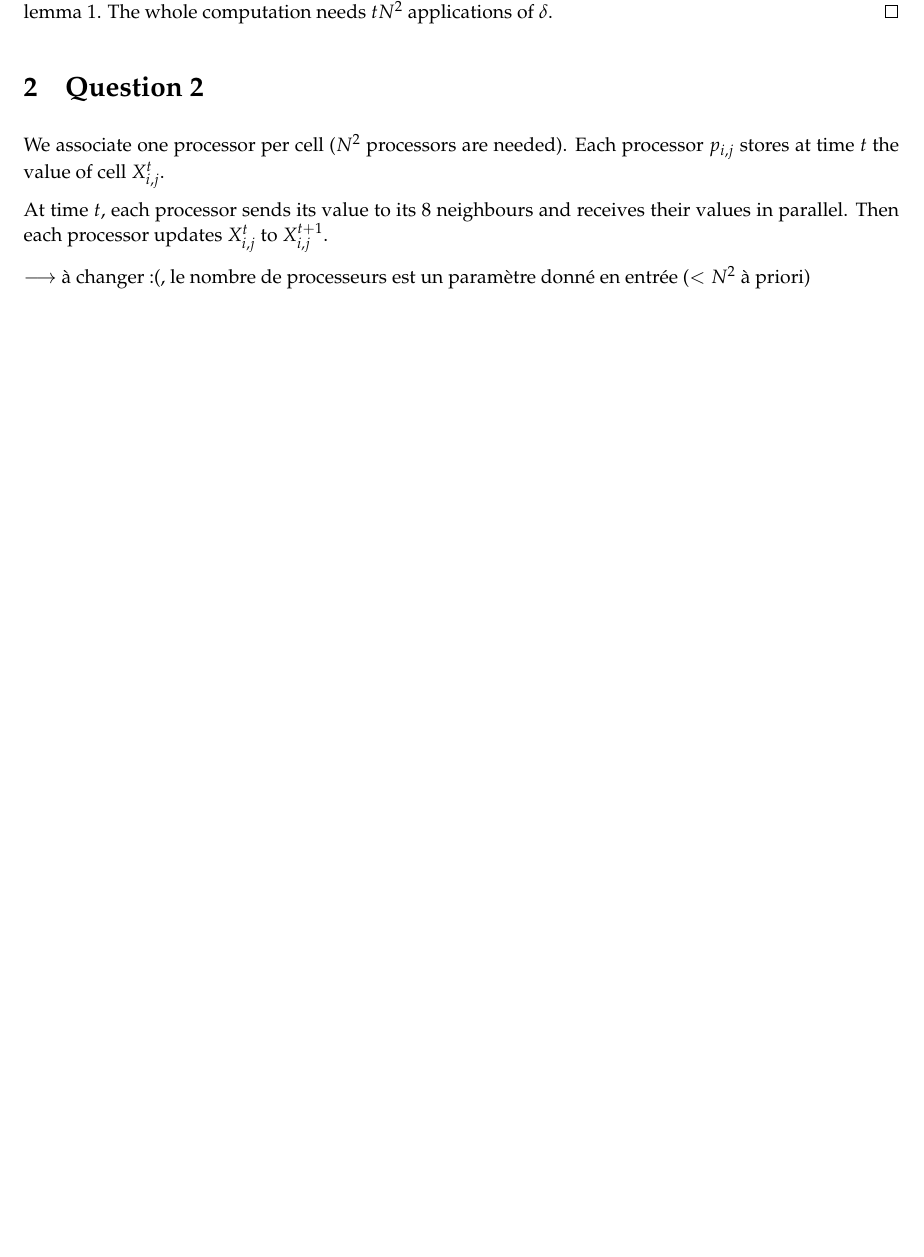
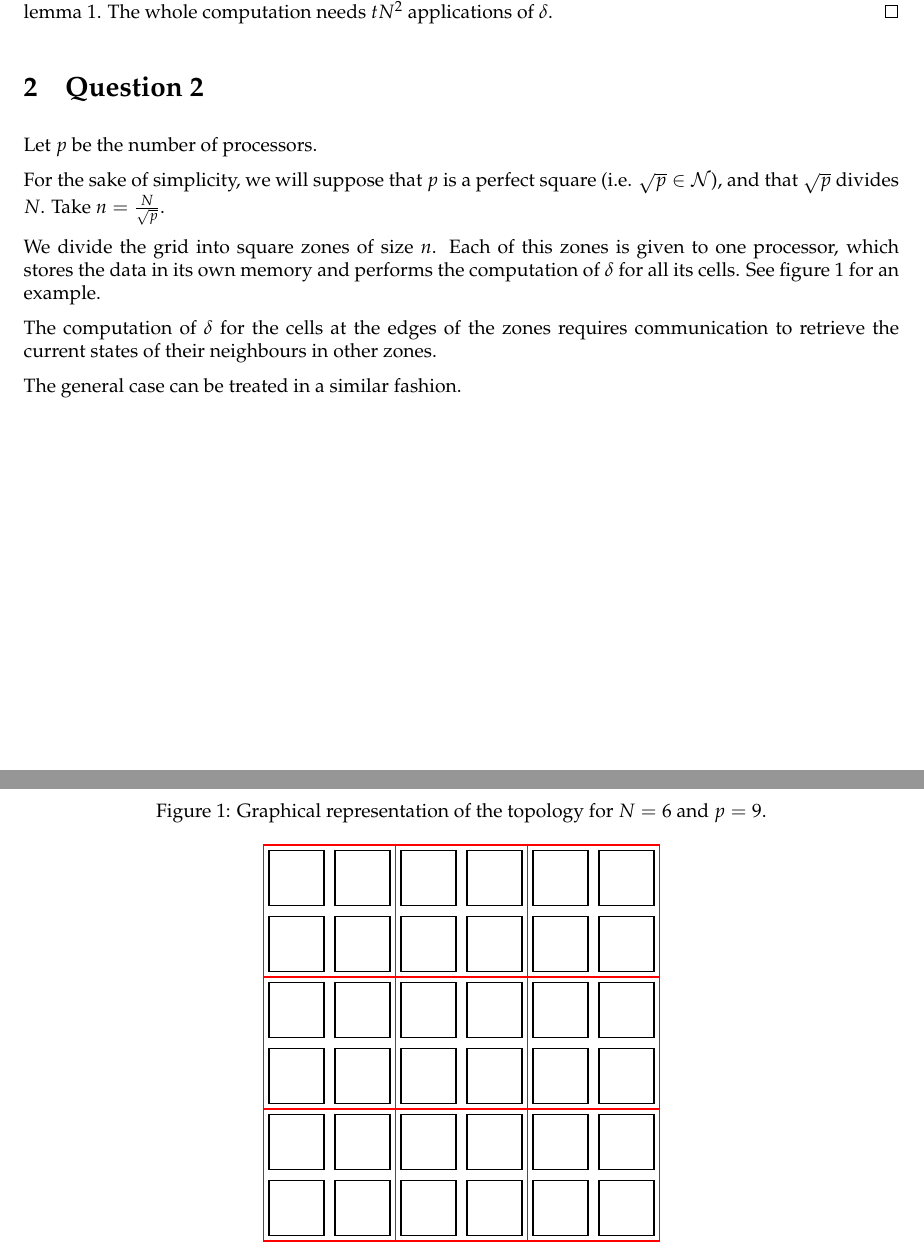
Before and after one commit to yhamoudi/heatEquation, a LaTeX document (Report/Report.tex): part of the page before the commit and two parts of pages 1 and 2 of 2 after it, the two joined at a grey line, cut so that both start at the same text, the shorter picture padded with empty space. Compiled offline with pdfLaTeX.

Commit message:
Question 2 with arbitrary number of processors.

```diff
--- a/Report/Report.tex
+++ b/Report/Report.tex
@@ -39,11 +39,39 @@
 
 \section{Question 2}
 
-We associate one processor per cell ($N^2$ processors are needed). Each processor $p_{i,j}$ stores at time $t$ the value of cell $X^{t}_{i,j}$.
+Let $p$ be the number of processors.
 
-At time $t$, each processor sends its value to its 8 neighbours and receives their values in parallel. Then each processor updates $X^{t}_{i,j}$ to $X^{t+1}_{i,j}$.
+For the sake of simplicity, we will suppose that $p$ is a perfect square (i.e. $\sqrt p \in \N$), and that $\sqrt p$ divides $N$. Take $n = \frac{N}{\sqrt p}$.
 
-$\longrightarrow$ à changer :(, le nombre de processeurs est un paramètre donné en entrée ($< N^2$ à priori)
+We divide the grid into square zones of size $n$. Each of this zones is given to one processor, which stores the data in its own memory and performs the computation of $\delta$ for all its cells. See figure \ref{q2:draw} for an example.
+
+The computation of $\delta$ for the cells at the edges of the zones requires communication to retrieve the current states of their neighbours in other zones.
+
+
+\begin{figure}
+\caption{Graphical representation of the topology for $N=6$ and $p=9$.}
+\label{q2:draw}
+\begin{center}
+\begin{tikzpicture}
+    \tikzstyle{case}=[draw, minimum height=1cm, minimum width=1cm, thick, fill=white, anchor=south west];
+    \tikzstyle{redcase}=[draw, minimum height=2.4cm, minimum width=2.4cm, thick, fill=none, draw=red, anchor=south west];
+
+    \foreach \x in {0,...,5} {
+        \foreach \y in {0,...,5} {
+            \node[case] at (1.2*\y,1.2*\x) {};
+        }
+    }
+    \foreach \x in {0,...,2} {
+        \foreach \y in {0,...,2} {
+            \node[redcase] at (2.4*\y-0.1,2.4*\x-0.1) {};
+        }
+    }
+\end{tikzpicture}
+\end{center}
+\end{figure}
+
+
+The general case can be treated in a similar fashion.
 
 %#############################################################################################################%
 
```
Also changed, not shown: Report/Report.pdf.
